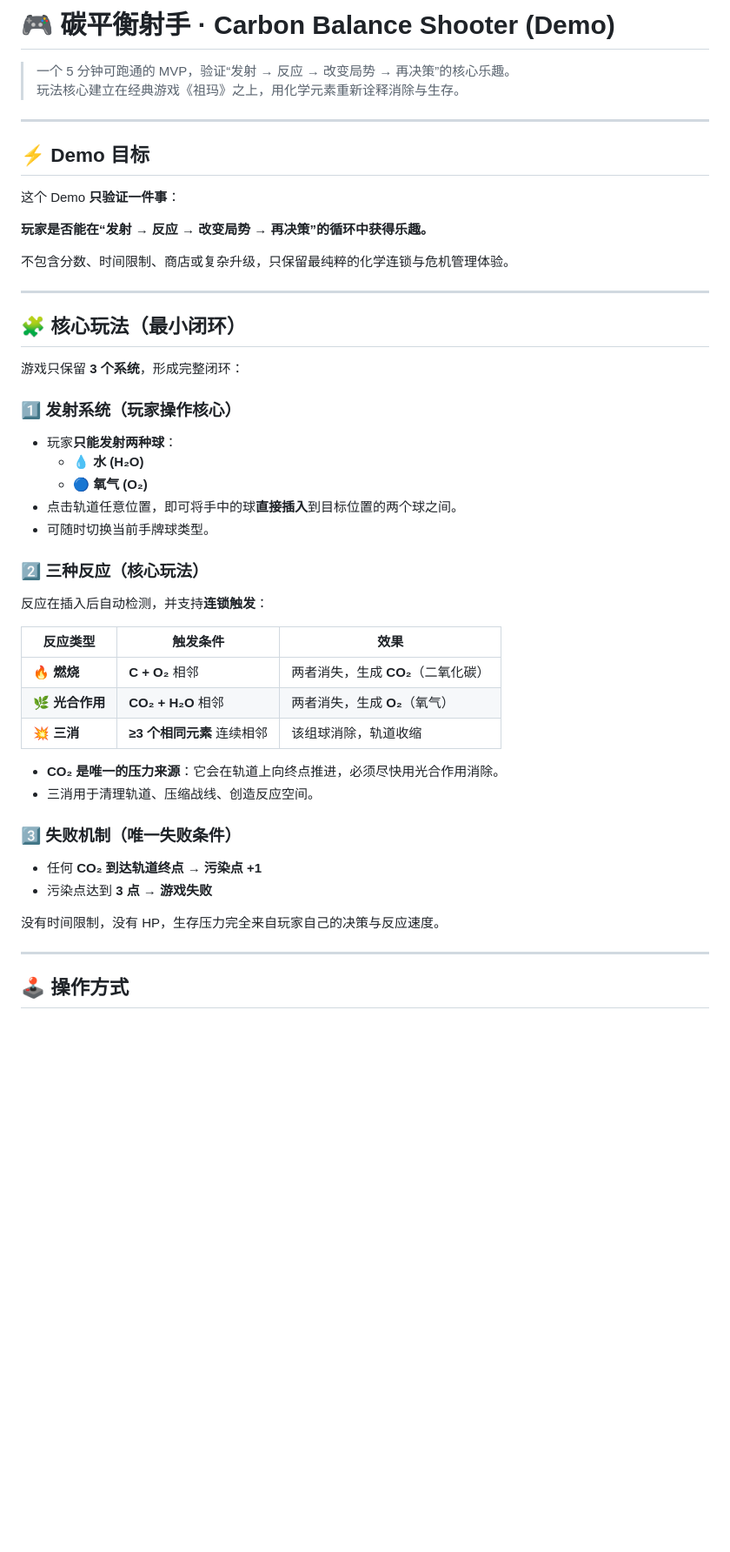
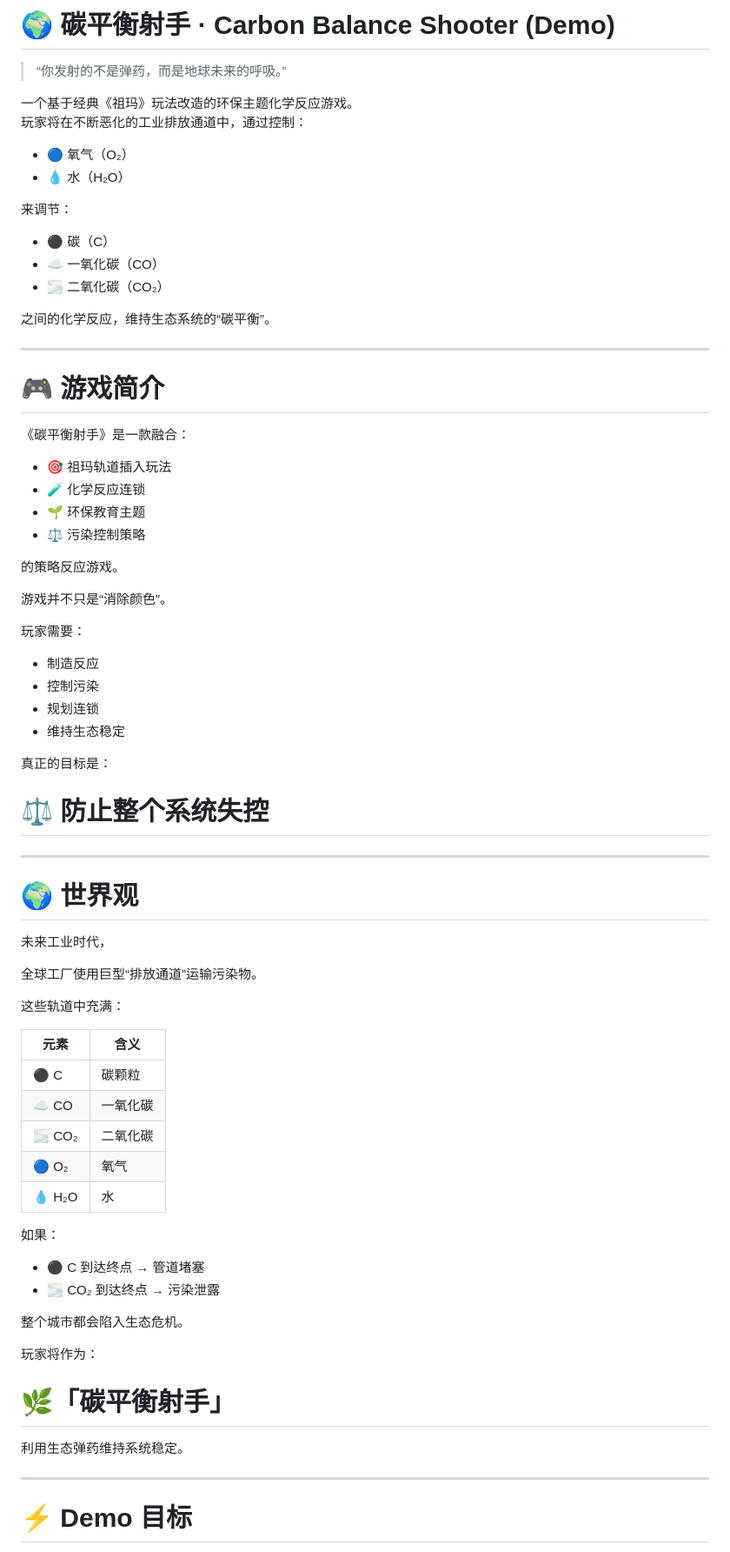
Before and after one commit to mitl68942/Carbon-Balance-Emitter, a Markdown page: README.md, the part around one of its changes. Shown at 87% size. Rendered like a GitHub page; blank space fills up the shorter version.

```diff
--- a/README.md
+++ b/README.md
@@ -1,53 +1,79 @@
-# 🎮 碳平衡射手 · Carbon Balance Shooter (Demo)
+# 🌍 碳平衡射手 · Carbon Balance Shooter (Demo)
 
-> 一个 5 分钟可跑通的 MVP，验证“发射 → 反应 → 改变局势 → 再决策”的核心乐趣。
-> 玩法核心建立在经典游戏《祖玛》之上，用化学元素重新诠释消除与生存。
+> “你发射的不是弹药，而是地球未来的呼吸。”
+
+一个基于经典《祖玛》玩法改造的环保主题化学反应游戏。
+玩家将在不断恶化的工业排放通道中，通过控制：
+
+- 🔵 氧气（O₂）
+- 💧 水（H₂O）
+
+来调节：
+
+- ⚫ 碳（C）
+- ☁️ 一氧化碳（CO）
+- 🌫 二氧化碳（CO₂）
+
+之间的化学反应，维持生态系统的“碳平衡”。
 
 ---
 
-## ⚡ Demo 目标
+# 🎮 游戏简介
 
-这个 Demo **只验证一件事**：
+《碳平衡射手》是一款融合：
 
-**玩家是否能在“发射 → 反应 → 改变局势 → 再决策”的循环中获得乐趣。**
+- 🎯 祖玛轨道插入玩法
+- 🧪 化学反应连锁
+- 🌱 环保教育主题
+- ⚖️ 污染控制策略
 
-不包含分数、时间限制、商店或复杂升级，只保留最纯粹的化学连锁与危机管理体验。
+的策略反应游戏。
+
+游戏并不只是“消除颜色”。
+
+玩家需要：
+
+- 制造反应
+- 控制污染
+- 规划连锁
+- 维持生态稳定
+
+真正的目标是：
+
+# ⚖️ 防止整个系统失控
 
 ---
 
-## 🧩 核心玩法（最小闭环）
+# 🌍 世界观
 
-游戏只保留 **3 个系统**，形成完整闭环：
+未来工业时代，
 
-### 1️⃣ 发射系统（玩家操作核心）
+全球工厂使用巨型“排放通道”运输污染物。
 
-- 玩家**只能发射两种球**：
-  - 💧 **水 (H₂O)**
-  - 🔵 **氧气 (O₂)**
-- 点击轨道任意位置，即可将手中的球**直接插入**到目标位置的两个球之间。
-- 可随时切换当前手牌球类型。
+这些轨道中充满：
 
-### 2️⃣ 三种反应（核心玩法）
+| 元素 | 含义 |
+|---|---|
+| ⚫ C | 碳颗粒 |
+| ☁️ CO | 一氧化碳 |
+| 🌫 CO₂ | 二氧化碳 |
+| 🔵 O₂ | 氧气 |
+| 💧 H₂O | 水 |
 
-反应在插入后自动检测，并支持**连锁触发**：
+如果：
 
-| 反应类型 | 触发条件 | 效果 |
-|---------|----------|------|
-| 🔥 **燃烧** | **C + O₂** 相邻 | 两者消失，生成 **CO₂**（二氧化碳） |
-| 🌿 **光合作用** | **CO₂ + H₂O** 相邻 | 两者消失，生成 **O₂**（氧气） |
-| 💥 **三消** | **≥3 个相同元素** 连续相邻 | 该组球消除，轨道收缩 |
+- ⚫ C 到达终点 → 管道堵塞
+- 🌫 CO₂ 到达终点 → 污染泄露
 
-- **CO₂ 是唯一的压力来源**：它会在轨道上向终点推进，必须尽快用光合作用消除。
-- 三消用于清理轨道、压缩战线、创造反应空间。
+整个城市都会陷入生态危机。
 
-### 3️⃣ 失败机制（唯一失败条件）
+玩家将作为：
 
-- 任何 **CO₂ 到达轨道终点** → **污染点 +1**
-- 污染点达到 **3 点** → **游戏失败**
+# 🌿「碳平衡射手」
 
-没有时间限制，没有 HP，生存压力完全来自玩家自己的决策与反应速度。
+利用生态弹药维持系统稳定。
 
 ---
 
-## 🕹️ 操作方式
+# ⚡ Demo 目标
 
```
Also changed, not shown: other parts of README.md (+356 -28 lines).
